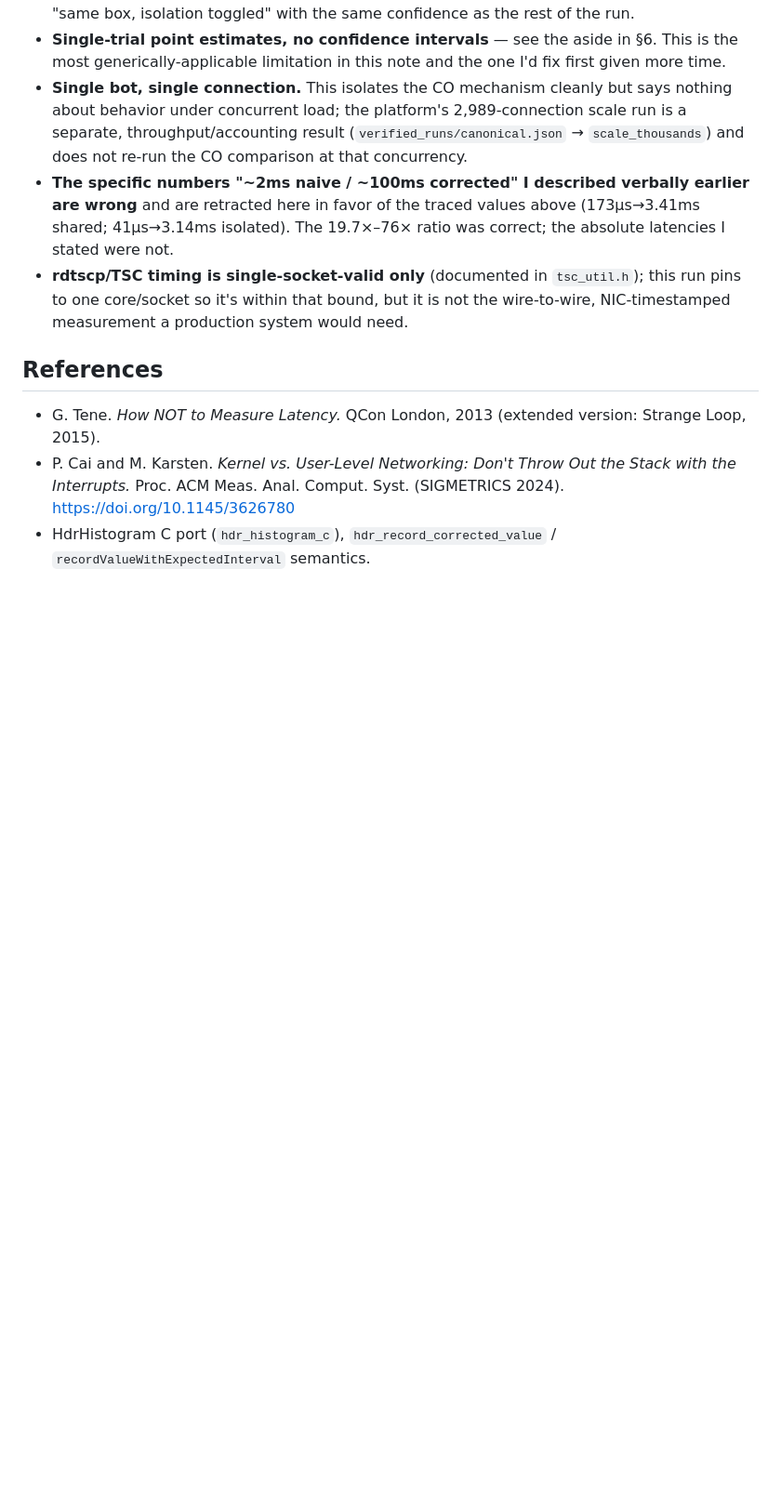
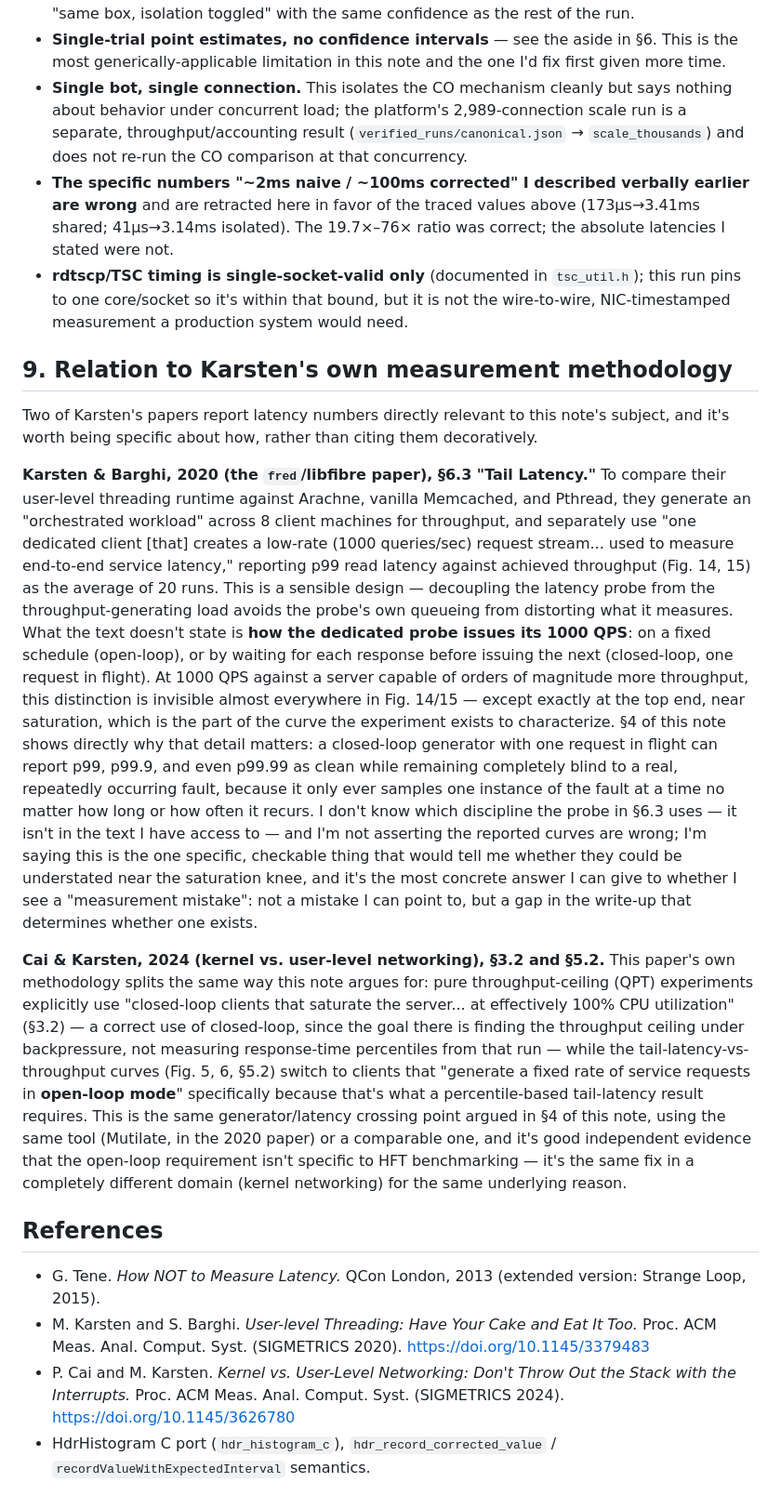
Before and after one commit to mohitt31/iicpc-hackathon-2026, a Markdown page: docs/COORDINATED_OMISSION_WRITEUP.md, the part around one of its changes. Shown at 93% size. GitHub-like rendering; blank space fills up the shorter version.

Commit message:
docs: engage Karsten's own papers in-text instead of citing decoratively
Karsten pointed out (correctly) that his SIGMETRICS 2024 paper was listed
as a reference but never discussed in the body. Added a new section 9 that:

1. Reads his 2020 fred/libfibre paper's actual tail-latency methodology
   (Sec 6.3: a dedicated 1000 QPS probe client, decoupled from the
   throughput-generating load) and identifies a specific, genuine open
   question -- the text doesn't state whether that probe issues requests
   open-loop or closed-loop, which is exactly the detail this note's
   section 4 shows matters, and only near the saturation knee that the
   experiment exists to characterize.

2. Reads his 2024 paper's actual methodology (Sec 3.2/5.2) and finds it
   independently confirms this note's core argument: closed-loop for pure
   throughput-ceiling measurement, open-loop specifically for tail-latency
   curves -- the same fix, in a different subsystem, for the same reason.

Also adds the 2020 paper to References (previously missing) since it's now
actually discussed, not just the 2024 one.

```diff
--- a/docs/COORDINATED_OMISSION_WRITEUP.md
+++ b/docs/COORDINATED_OMISSION_WRITEUP.md
@@ -338,10 +340,62 @@ sources.
   but it is not the wire-to-wire, NIC-timestamped measurement a production
   system would need.
 
+## 9. Relation to Karsten's own measurement methodology
+
+Two of Karsten's papers report latency numbers directly relevant to this
+note's subject, and it's worth being specific about how, rather than citing
+them decoratively.
+
+**Karsten & Barghi, 2020 (the `fred`/libfibre paper), §6.3 "Tail Latency."**
+To compare their user-level threading runtime against Arachne, vanilla
+Memcached, and Pthread, they generate an "orchestrated workload" across 8
+client machines for throughput, and separately use "one dedicated client
+[that] creates a low-rate (1000 queries/sec) request stream... used to
+measure end-to-end service latency," reporting p99 read latency against
+achieved throughput (Fig. 14, 15) as the average of 20 runs. This is a
+sensible design — decoupling the latency probe from the throughput-generating
+load avoids the probe's own queueing from distorting what it measures. What
+the text doesn't state is **how the dedicated probe issues its 1000 QPS**:
+on a fixed schedule (open-loop), or by waiting for each response before
+issuing the next (closed-loop, one request in flight). At 1000 QPS against a
+server capable of orders of magnitude more throughput, this distinction is
+invisible almost everywhere in Fig. 14/15 — except exactly at the top end,
+near saturation, which is the part of the curve the experiment exists to
+characterize. §4 of this note shows directly why that detail matters: a
+closed-loop generator with one request in flight can report p99, p99.9, and
+even p99.99 as clean while remaining completely blind to a real, repeatedly
+occurring fault, because it only ever samples one instance of the fault at a
+time no matter how long or how often it recurs. I don't know which
+discipline the probe in §6.3 uses — it isn't in the text I have access to —
+and I'm not asserting the reported curves are wrong; I'm saying this is the
+one specific, checkable thing that would tell me whether they could be
+understated near the saturation knee, and it's the most concrete answer I
+can give to whether I see a "measurement mistake": not a mistake I can point
+to, but a gap in the write-up that determines whether one exists.
+
+**Cai & Karsten, 2024 (kernel vs. user-level networking), §3.2 and §5.2.**
+This paper's own methodology splits the same way this note argues for: pure
+throughput-ceiling (QPT) experiments explicitly use "closed-loop clients that
+saturate the server... at effectively 100% CPU utilization" (§3.2) — a
+correct use of closed-loop, since the goal there is finding the throughput
+ceiling under backpressure, not measuring response-time percentiles from that
+run — while the tail-latency-vs-throughput curves (Fig. 5, 6, §5.2) switch to
+clients that "generate a fixed rate of service requests in **open-loop
+mode**" specifically because that's what a percentile-based tail-latency
+result requires. This is the same generator/latency crossing point argued
+in §4 of this note, using the same tool (Mutilate, in the 2020 paper) or a
+comparable one, and it's good independent evidence that the open-loop
+requirement isn't specific to HFT benchmarking — it's the same fix in a
+completely different domain (kernel networking) for the same underlying
+reason.
+
 ## References
 
 - G. Tene. *How NOT to Measure Latency.* QCon London, 2013 (extended version:
   Strange Loop, 2015).
+- M. Karsten and S. Barghi. *User-level Threading: Have Your Cake and Eat It
+  Too.* Proc. ACM Meas. Anal. Comput. Syst. (SIGMETRICS 2020).
+  https://doi.org/10.1145/3379483
 - P. Cai and M. Karsten. *Kernel vs. User-Level Networking: Don't Throw Out
   the Stack with the Interrupts.* Proc. ACM Meas. Anal. Comput. Syst.
   (SIGMETRICS 2024). https://doi.org/10.1145/3626780
```
Also changed, not shown: other parts of docs/COORDINATED_OMISSION_WRITEUP.md (+4 -2 lines).
